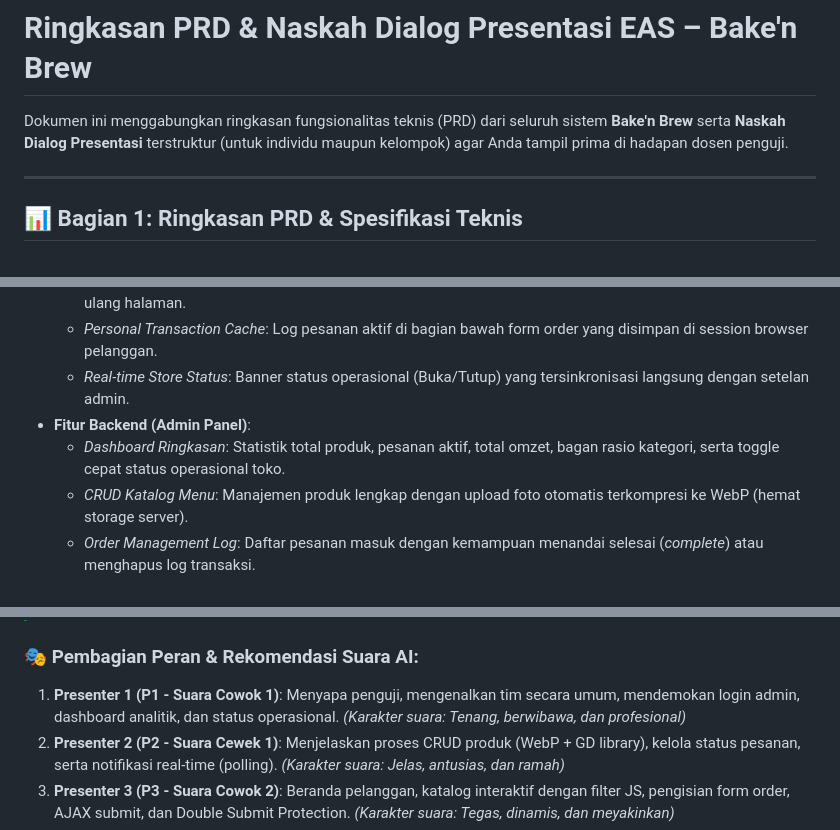
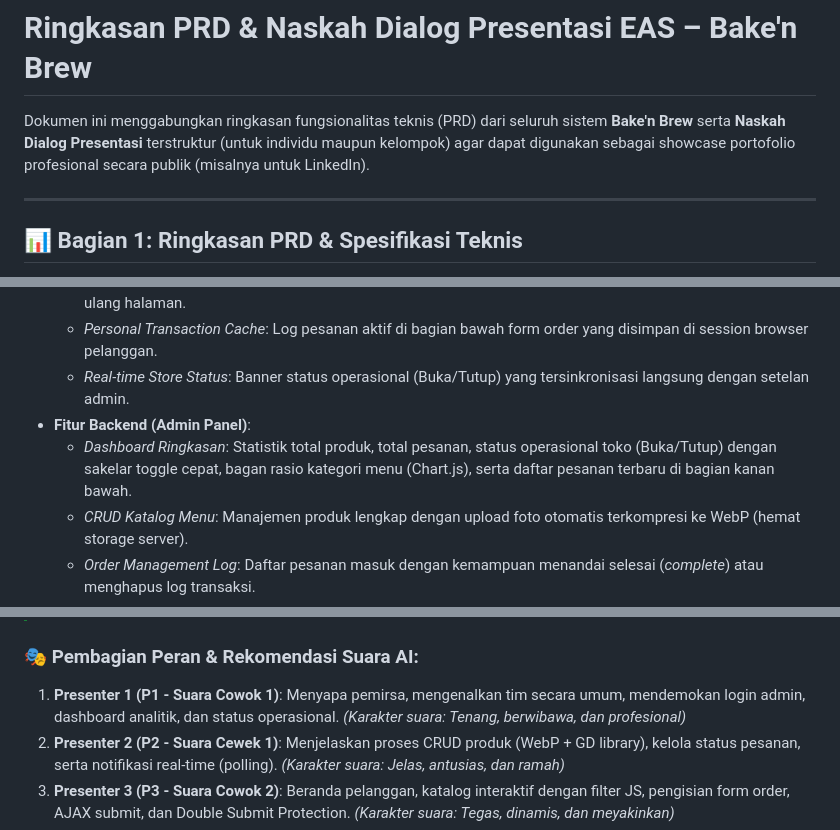
Before and after one commit to NatasyaJollyn/BakenBrew, a Markdown page: naskah_presentasi_dan_prd.md, 3 parts joined by grey strips. Rendered like a GitHub page.

Commit message:
docs: correct admin dashboard layout and details in presentation script

```diff
--- a/naskah_presentasi_dan_prd.md
+++ b/naskah_presentasi_dan_prd.md
@@ -1,6 +1,6 @@
 # Ringkasan PRD & Naskah Dialog Presentasi EAS – Bake'n Brew
 
-Dokumen ini menggabungkan ringkasan fungsionalitas teknis (PRD) dari seluruh sistem **Bake'n Brew** serta **Naskah Dialog Presentasi** terstruktur (untuk individu maupun kelompok) agar Anda tampil prima di hadapan dosen penguji.
+Dokumen ini menggabungkan ringkasan fungsionalitas teknis (PRD) dari seluruh sistem **Bake'n Brew** serta **Naskah Dialog Presentasi** terstruktur (untuk individu maupun kelompok) agar dapat digunakan sebagai showcase portofolio profesional secara publik (misalnya untuk LinkedIn).
 
 ---
 
@@ -21,7 +21,7 @@ Sistem **Bake'n Brew** adalah aplikasi web pemesanan kopi dan roti (*bakery*) be
     *   *Personal Transaction Cache*: Log pesanan aktif di bagian bawah form order yang disimpan di session browser pelanggan.
     *   *Real-time Store Status*: Banner status operasional (Buka/Tutup) yang tersinkronisasi langsung dengan setelan admin.
 *   **Fitur Backend (Admin Panel)**:
-    *   *Dashboard Ringkasan*: Statistik total produk, pesanan aktif, total omzet, bagan rasio kategori, serta toggle cepat status operasional toko.
+    *   *Dashboard Ringkasan*: Statistik total produk, total pesanan, status operasional toko (Buka/Tutup) dengan sakelar toggle cepat, bagan rasio kategori menu (Chart.js), serta daftar pesanan terbaru di bagian kanan bawah.
     *   *CRUD Katalog Menu*: Manajemen produk lengkap dengan upload foto otomatis terkompresi ke WebP (hemat storage server).
     *   *Order Management Log*: Daftar pesanan masuk dengan kemampuan menandai selesai (*complete*) atau menghapus log transaksi.
     *   *Sistem Notifikasi Real-time*: Animasi lonceng bergoyang (*jiggle*) dan badge angka unread setiap ada pesanan baru masuk lewat polling 5 detik.
@@ -43,7 +43,7 @@ Sistem **Bake'n Brew** adalah aplikasi web pemesanan kopi dan roti (*bakery*) be
 > Pada naskah di bawah, setiap bagian dialog telah dilengkapi dengan **Petunjuk Nada & Intonasi** agar hasil konversi text-to-speech tidak terdengar datar.
 
 ### 🎭 Pembagian Peran & Rekomendasi Suara AI:
-1.  **Presenter 1 (P1 - Suara Cowok 1)**: Menyapa penguji, mengenalkan tim secara umum, mendemokan login admin, dashboard analitik, dan status operasional. *(Karakter suara: Tenang, berwibawa, dan profesional)*
+1.  **Presenter 1 (P1 - Suara Cowok 1)**: Menyapa pemirsa, mengenalkan tim secara umum, mendemokan login admin, dashboard analitik, dan status operasional. *(Karakter suara: Tenang, berwibawa, dan profesional)*
 2.  **Presenter 2 (P2 - Suara Cewek 1)**: Menjelaskan proses CRUD produk (WebP + GD library), kelola status pesanan, serta notifikasi real-time (polling). *(Karakter suara: Jelas, antusias, dan ramah)*
 3.  **Presenter 3 (P3 - Suara Cowok 2)**: Beranda pelanggan, katalog interaktif dengan filter JS, pengisian form order, AJAX submit, dan Double Submit Protection. *(Karakter suara: Tegas, dinamis, dan meyakinkan)*
 4.  **Presenter 4 (P4 - Suara Cewek 2)**: Demonstrasi skenario tutup toko, failover database offline (mock data), ringkasan keamanan kode (SQLi/XSS), tombol logout, dan penutup. *(Karakter suara: Serius, mantap, dan ekspresif)*
```
Also changed, not shown: other parts of naskah_presentasi_dan_prd.md (+2 -2 lines).
